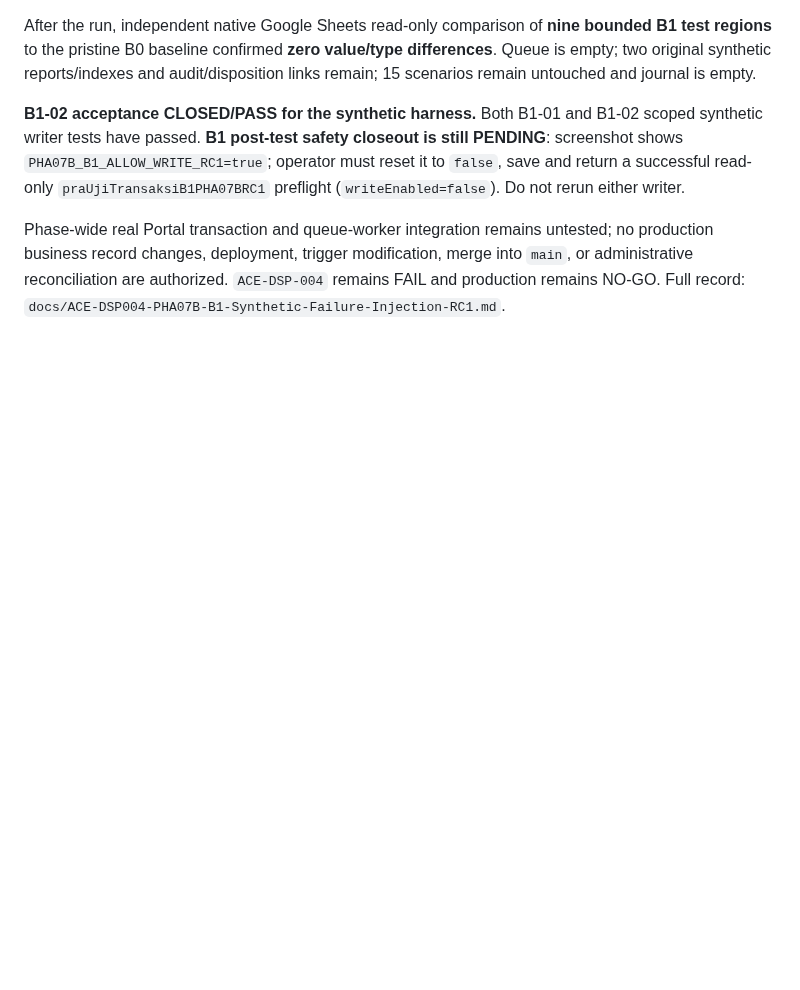
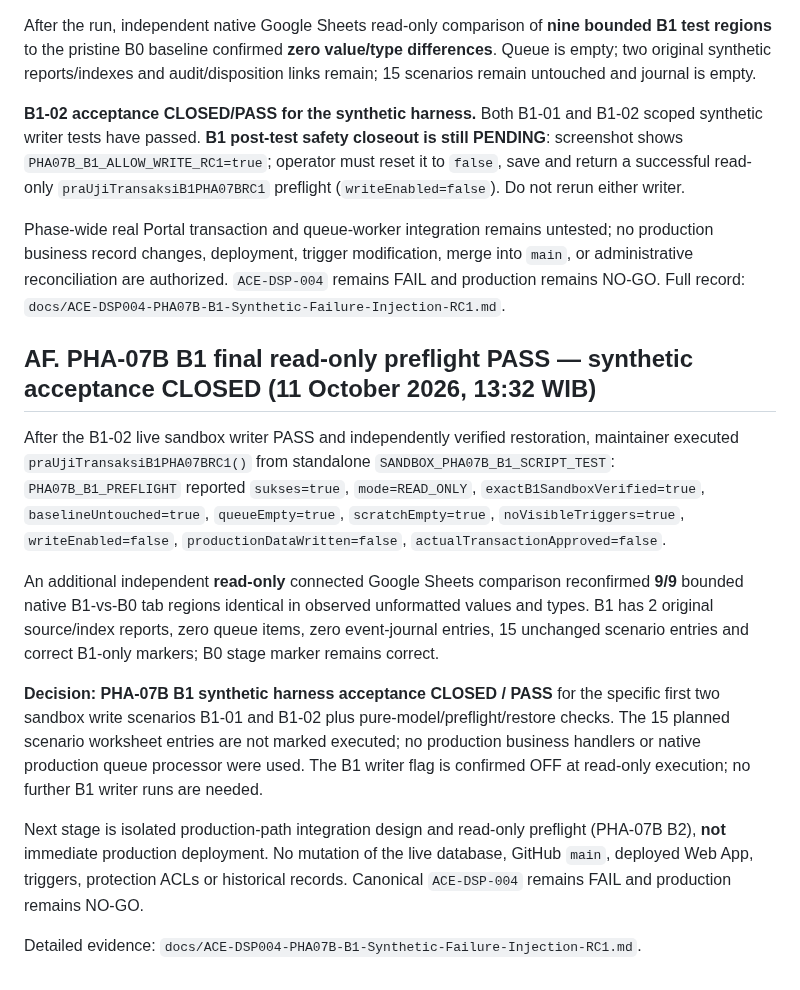
Before and after one commit to leidaafihijika7-lab/manajemen-kinerja-minomartani, a Markdown page: docs/ACE-DSP004-Protection-Hardening-Acceptance-RC1.md, the part around the change. GitHub-like rendering; blank space fills up the shorter version.

Commit message:
docs(ace): close PHA-07B B1 synthetic acceptance after final write-off preflight and independent B0 comparison

```diff
--- a/docs/ACE-DSP004-Protection-Hardening-Acceptance-RC1.md
+++ b/docs/ACE-DSP004-Protection-Hardening-Acceptance-RC1.md
@@ -471,3 +471,15 @@ After the run, independent native Google Sheets read-only comparison of **nine b
 **B1-02 acceptance CLOSED/PASS for the synthetic harness.** Both B1-01 and B1-02 scoped synthetic writer tests have passed. **B1 post-test safety closeout is still PENDING**: screenshot shows `PHA07B_B1_ALLOW_WRITE_RC1=true`; operator must reset it to `false`, save and return a successful read-only `praUjiTransaksiB1PHA07BRC1` preflight (`writeEnabled=false`). Do not rerun either writer.
 
 Phase-wide real Portal transaction and queue-worker integration remains untested; no production business record changes, deployment, trigger modification, merge into `main`, or administrative reconciliation are authorized. `ACE-DSP-004` remains FAIL and production remains NO-GO. Full record: `docs/ACE-DSP004-PHA07B-B1-Synthetic-Failure-Injection-RC1.md`.
+
+## AF. PHA-07B B1 final read-only preflight PASS — synthetic acceptance CLOSED (11 October 2026, 13:32 WIB)
+
+After the B1-02 live sandbox writer PASS and independently verified restoration, maintainer executed `praUjiTransaksiB1PHA07BRC1()` from standalone `SANDBOX_PHA07B_B1_SCRIPT_TEST`: `PHA07B_B1_PREFLIGHT` reported `sukses=true`, `mode=READ_ONLY`, `exactB1SandboxVerified=true`, `baselineUntouched=true`, `queueEmpty=true`, `scratchEmpty=true`, `noVisibleTriggers=true`, `writeEnabled=false`, `productionDataWritten=false`, `actualTransactionApproved=false`.
+
+An additional independent **read-only** connected Google Sheets comparison reconfirmed **9/9** bounded native B1-vs-B0 tab regions identical in observed unformatted values and types. B1 has 2 original source/index reports, zero queue items, zero event-journal entries, 15 unchanged scenario entries and correct B1-only markers; B0 stage marker remains correct.
+
+**Decision: PHA-07B B1 synthetic harness acceptance CLOSED / PASS** for the specific first two sandbox write scenarios B1-01 and B1-02 plus pure-model/preflight/restore checks. The 15 planned scenario worksheet entries are not marked executed; no production business handlers or native production queue processor were used. The B1 writer flag is confirmed OFF at read-only execution; no further B1 writer runs are needed.
+
+Next stage is isolated production-path integration design and read-only preflight (PHA-07B B2), **not** immediate production deployment. No mutation of the live database, GitHub `main`, deployed Web App, triggers, protection ACLs or historical records. Canonical `ACE-DSP-004` remains FAIL and production remains NO-GO.
+
+Detailed evidence: `docs/ACE-DSP004-PHA07B-B1-Synthetic-Failure-Injection-RC1.md`.
```
